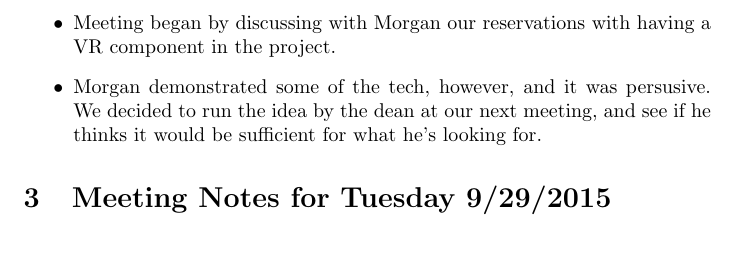
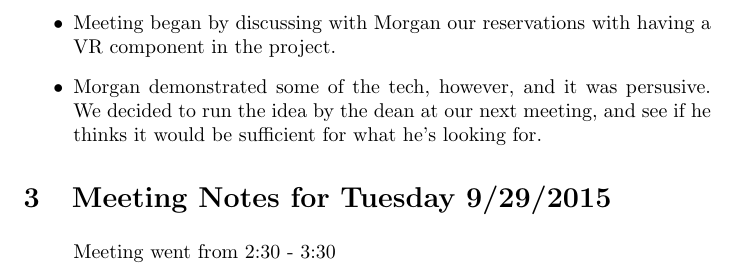
Before and after one commit to Ronnie619/TouchScreenKiosk, a LaTeX document (Minutes.tex): part of page 2 of 2, cut so that both start at the same text. Compiled offline with pdfLaTeX.

Commit message:
Test edit to LaTeX file

```diff
--- a/Minutes.tex
+++ b/Minutes.tex
@@ -48,7 +48,9 @@
 	\end{itemize}
 
 \section{Meeting Notes for Tuesday 9/29/2015}
-	\item
+	\begin{itemize}
+		Meeting went  from 2:30 - 3:30
+	\end{itemize}
 
 
 \end{document}
```
